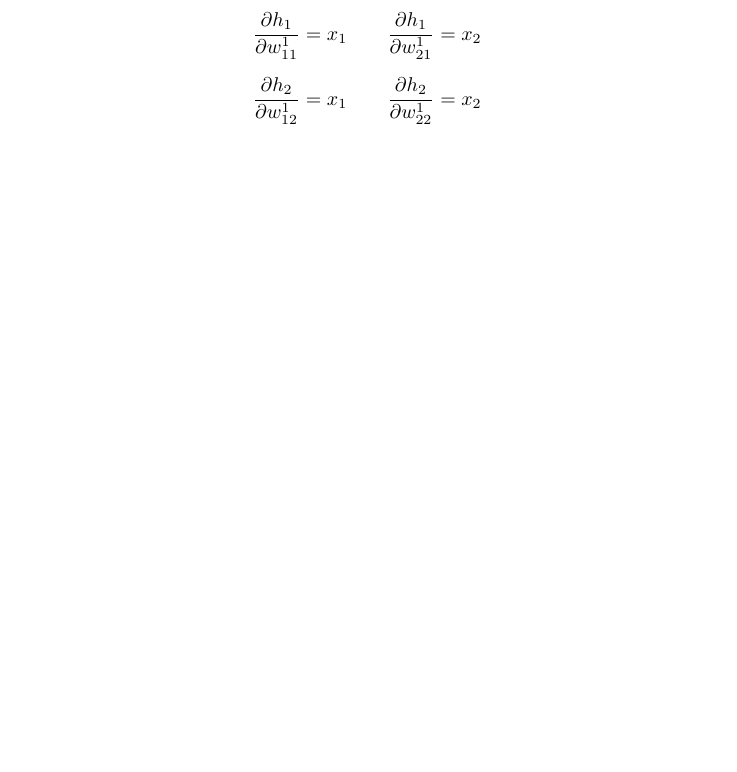
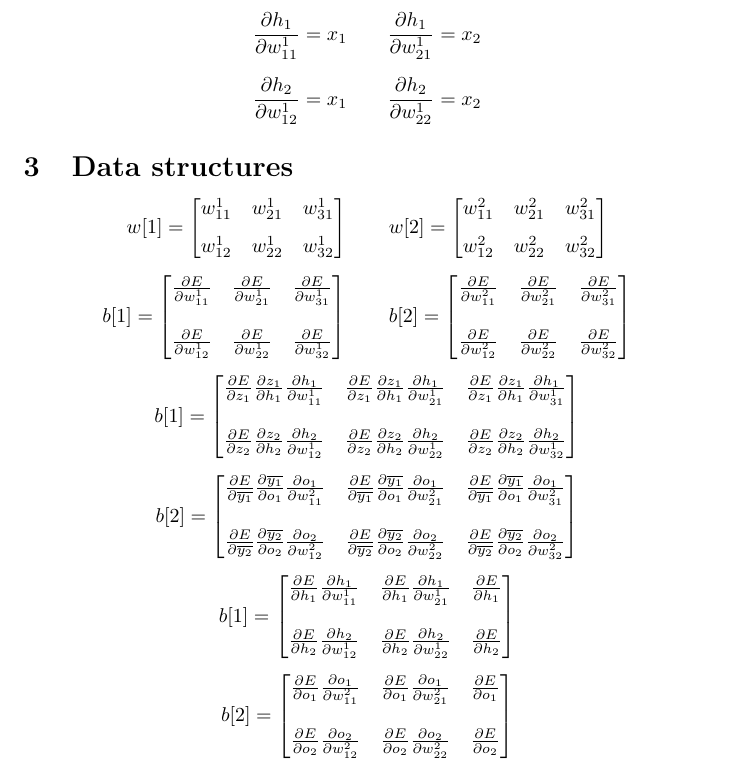
Before and after one commit to AlejandroSalgadoG/AI, a LaTeX document (Dnn/Doc/Main.tex, which reads Dnn/Doc/DataStruct.tex): part of page 2 of 3 before the commit and part of page 2 of 4 after it, cut so that both start at the same text, the shorter picture padded with empty space. Compiled offline with pdfLaTeX.

Commit message:
Adding third part of Dnn documentation

```diff
--- /dev/null
+++ b/Dnn/Doc/DataStruct.tex
@@ -0,0 +1,75 @@
+\begin{equation*}
+    w[1] = \begin{bmatrix}
+           w_{11}^1 & w_{21}^1 & w_{31}^1 \\[0.25cm]
+           w_{12}^1 & w_{22}^1 & w_{32}^1
+           \end{bmatrix}
+    \qquad
+    w[2] = \begin{bmatrix}
+           w_{11}^2 & w_{21}^2 & w_{31}^2 \\[0.25cm]
+           w_{12}^2 & w_{22}^2 & w_{32}^2
+           \end{bmatrix}
+\end{equation*}
+
+\begin{equation*}
+    b[1] = \begin{bmatrix}
+           \frac{\partial E}{\partial w_{11}^1} & \frac{\partial E}{\partial w_{21}^1} & \frac{\partial E}{\partial w_{31}^1} \\[0.5cm]
+           \frac{\partial E}{\partial w_{12}^1} & \frac{\partial E}{\partial w_{22}^1} & \frac{\partial E}{\partial w_{32}^1}
+           \end{bmatrix}
+    \qquad
+    b[2] = \begin{bmatrix}
+           \frac{\partial E}{\partial w_{11}^2} & \frac{\partial E}{\partial w_{21}^2} & \frac{\partial E}{\partial w_{31}^2} \\[0.5cm]
+           \frac{\partial E}{\partial w_{12}^2} & \frac{\partial E}{\partial w_{22}^2} & \frac{\partial E}{\partial w_{32}^2}
+           \end{bmatrix}
+\end{equation*}
+
+\begin{equation*}
+    b[1] = \begin{bmatrix}
+       \frac{\partial E}{\partial z_1} \frac{\partial z_1}{\partial h_1} \frac{\partial h_1}{\partial w_{11}^1} &
+       \frac{\partial E}{\partial z_1} \frac{\partial z_1}{\partial h_1} \frac{\partial h_1}{\partial w_{21}^1} &
+       \frac{\partial E}{\partial z_1} \frac{\partial z_1}{\partial h_1} \frac{\partial h_1}{\partial w_{31}^1}
+       \\[0.5cm]
+
+       \frac{\partial E}{\partial z_2} \frac{\partial z_2}{\partial h_2} \frac{\partial h_2}{\partial w_{12}^1} &
+       \frac{\partial E}{\partial z_2} \frac{\partial z_2}{\partial h_2} \frac{\partial h_2}{\partial w_{22}^1} &
+       \frac{\partial E}{\partial z_2} \frac{\partial z_2}{\partial h_2} \frac{\partial h_2}{\partial w_{32}^1}
+           \end{bmatrix}
+\end{equation*}
+
+\begin{equation*}
+    b[2] = \begin{bmatrix}
+       \frac{\partial E}{\partial \overline{y_1}} \frac{\partial \overline{y_1}}{\partial o_1} \frac{\partial o_1}{\partial w_{11}^2} &
+       \frac{\partial E}{\partial \overline{y_1}} \frac{\partial \overline{y_1}}{\partial o_1} \frac{\partial o_1}{\partial w_{21}^2} &
+       \frac{\partial E}{\partial \overline{y_1}} \frac{\partial \overline{y_1}}{\partial o_1} \frac{\partial o_1}{\partial w_{31}^2}
+       \\[0.5cm]
+
+       \frac{\partial E}{\partial \overline{y_2}} \frac{\partial \overline{y_2}}{\partial o_2} \frac{\partial o_2}{\partial w_{12}^2} &
+       \frac{\partial E}{\partial \overline{y_2}} \frac{\partial \overline{y_2}}{\partial o_2} \frac{\partial o_2}{\partial w_{22}^2} &
+       \frac{\partial E}{\partial \overline{y_2}} \frac{\partial \overline{y_2}}{\partial o_2} \frac{\partial o_2}{\partial w_{32}^2}
+           \end{bmatrix}
+\end{equation*}
+
+\begin{equation*}
+    b[1] = \begin{bmatrix}
+       \frac{\partial E}{\partial h_1} \frac{\partial h_1}{\partial w_{11}^1} &
+       \frac{\partial E}{\partial h_1} \frac{\partial h_1}{\partial w_{21}^1} &
+       \frac{\partial E}{\partial h_1}
+       \\[0.5cm]
+
+       \frac{\partial E}{\partial h_2} \frac{\partial h_2}{\partial w_{12}^1} &
+       \frac{\partial E}{\partial h_2} \frac{\partial h_2}{\partial w_{22}^1} &
+       \frac{\partial E}{\partial h_2}
+           \end{bmatrix}
+\end{equation*}
+
+\begin{equation*}
+    b[2] = \begin{bmatrix}
+       \frac{\partial E}{\partial o_1} \frac{\partial o_1}{\partial w_{11}^2} &
+       \frac{\partial E}{\partial o_1} \frac{\partial o_1}{\partial w_{21}^2} &
+       \frac{\partial E}{\partial o_1}
+       \\[0.5cm]
+
+       \frac{\partial E}{\partial o_2} \frac{\partial o_2}{\partial w_{12}^2} &
+       \frac{\partial E}{\partial o_2} \frac{\partial o_2}{\partial w_{22}^2} &
+       \frac{\partial E}{\partial o_2}
+           \end{bmatrix}
+\end{equation*}
--- a/Dnn/Doc/Main.tex
+++ b/Dnn/Doc/Main.tex
@@ -21,6 +21,10 @@
 
     \input{Formulas}
 
+    \section{Data structures}
+
+    \input{DataStruct}
+
     \section{Example}
 
     \input{Example}
```
Also changed, not shown: Dnn/Doc/Makefile.
